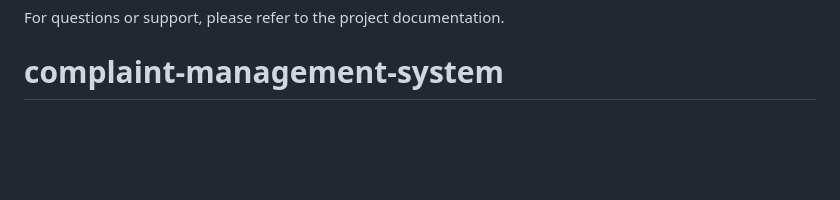
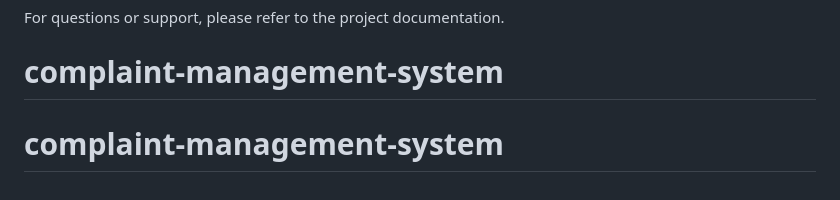
Before and after one commit to salonikashyap7899/complaint-management-system, a Markdown page: README.md, the part around the change. Rendered like a GitHub page; blank space fills up the shorter version.

```diff
--- a/README.md
+++ b/README.md
@@ -174,3 +174,4 @@ This project is developed for educational purposes.
 
 For questions or support, please refer to the project documentation.
 # complaint-management-system
+# complaint-management-system
```
